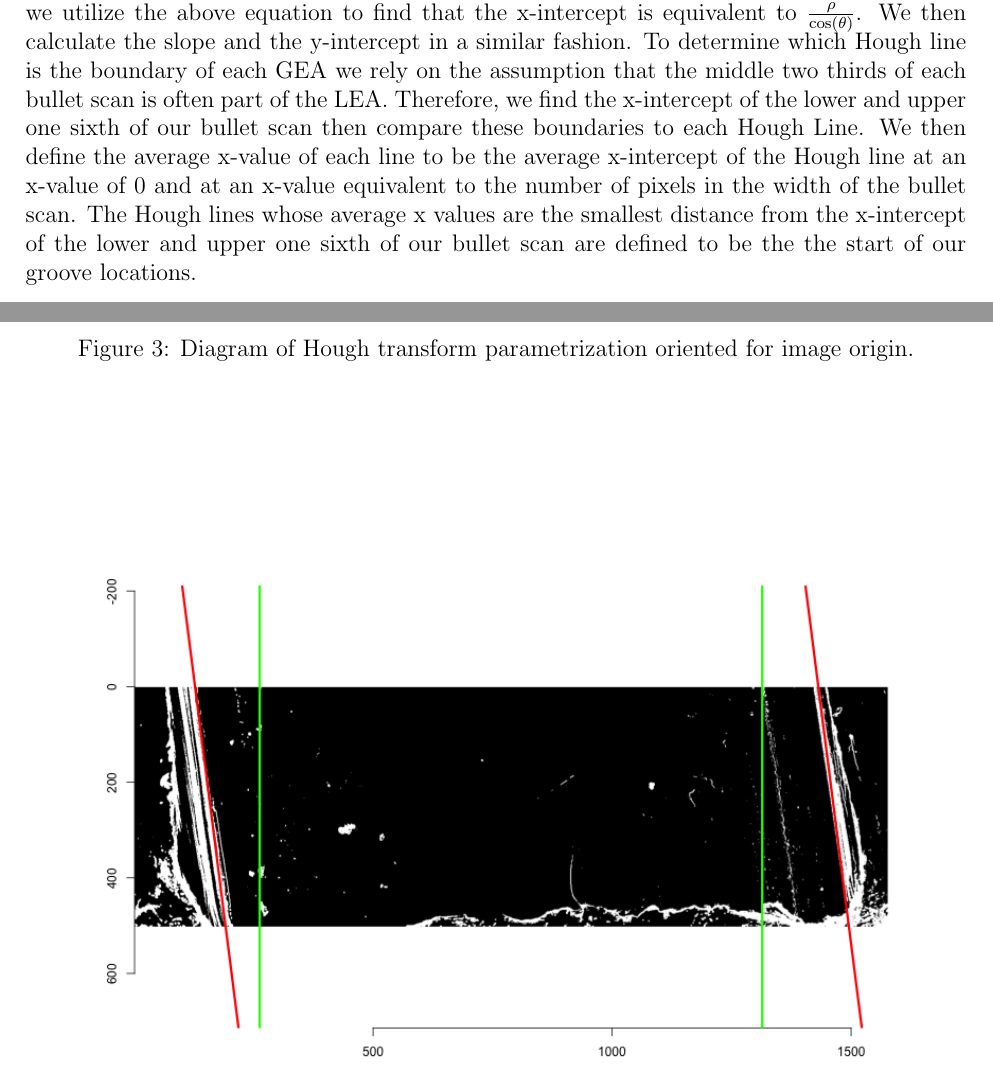
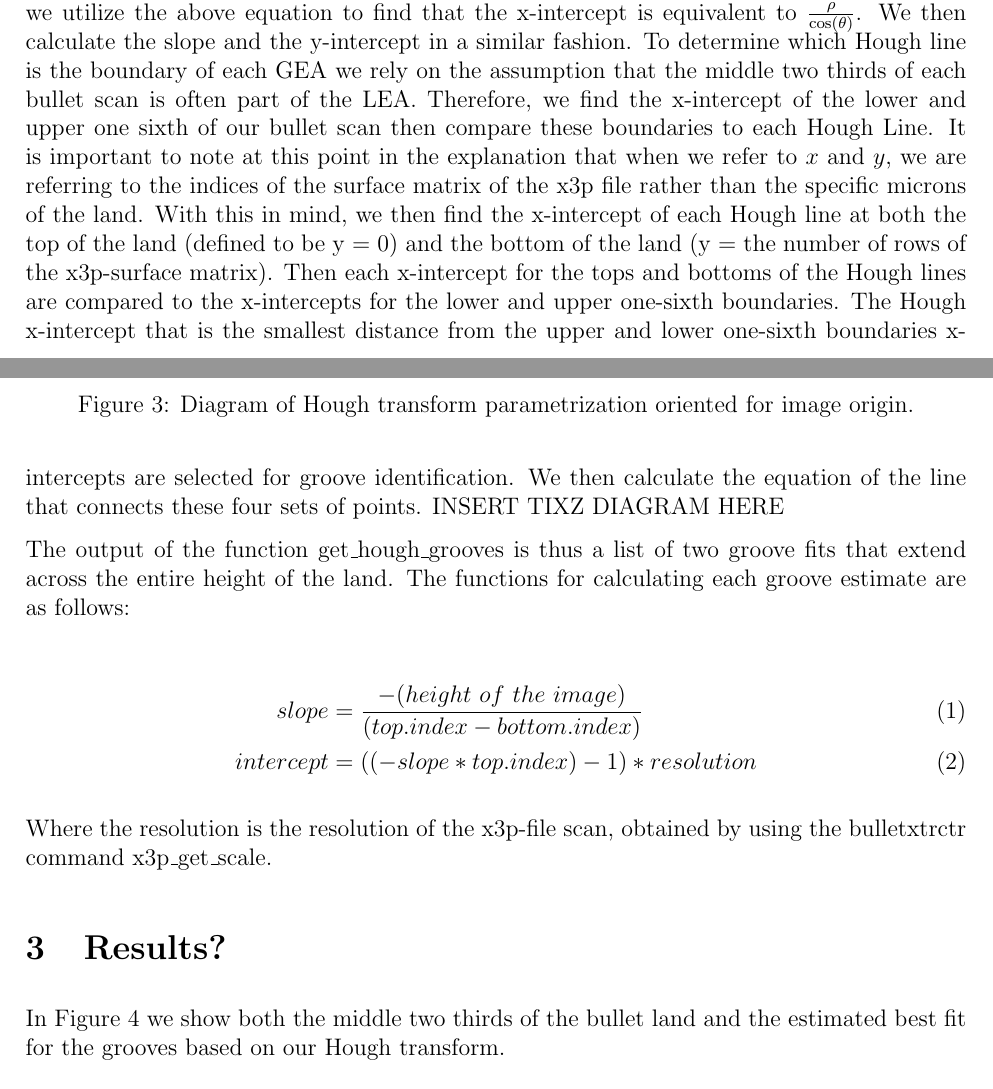
Before and after one commit to c-roiger/HoughGroovesPaper, a LaTeX document (RoughDraft/RoughDraft.tex): two parts of pages 2 and 3 of 3 before the commit and two parts of pages 2 and 3 of 4 after it, joined at a grey line, cut so that both start at the same text. Compiled offline with pdfLaTeX; a LaTeX package or settings file that is missing is left out.

Commit message:
slightly updated hough grooves paper

```diff
--- a/RoughDraft/RoughDraft.tex
+++ b/RoughDraft/RoughDraft.tex
@@ -108,7 +108,19 @@ Where $\rho$ represents the length of the normalized vector between the detected
   \label{fig: parametrization}
 \end{figure}
 
-We note that when $\theta$ is equal to 0, the x-intercept is given by $\rho$ however when $\theta$ is not 0 we utilize the above equation to find that the x-intercept is equivalent to $\frac{\rho}{\cos(\theta)}$. We then calculate the slope and the y-intercept in a similar fashion. To determine which Hough line is the boundary of each GEA we rely on the assumption that the middle two thirds of each bullet scan is often part of the LEA. Therefore, we find the x-intercept of the lower and upper one sixth of our bullet scan then compare these boundaries to each Hough Line. We then define the average x-value of each line to be the average x-intercept of the Hough line at an x-value of 0 and at an x-value equivalent to the number of pixels in the width of the bullet scan. The Hough lines whose average x values are the smallest distance from the x-intercept of the lower and upper one sixth of our bullet scan are defined to be the the start of our groove locations.
+We note that when $\theta$ is equal to 0, the x-intercept is given by $\rho$ however when $\theta$ is not 0 we utilize the above equation to find that the x-intercept is equivalent to $\frac{\rho}{\cos(\theta)}$. We then calculate the slope and the y-intercept in a similar fashion. To determine which Hough line is the boundary of each GEA we rely on the assumption that the middle two thirds of each bullet scan is often part of the LEA. Therefore, we find the x-intercept of the lower and upper one sixth of our bullet scan then compare these boundaries to each Hough Line. It is important to note at this point in the explanation that when we refer to $x$ and $y$, we are referring to the indices of the surface matrix of the x3p file rather than the specific microns of the land. With this in mind, we then find the x-intercept of each Hough line at both the top of the land (defined to be y = 0) and the bottom of the land (y = the number of rows of the x3p-surface matrix). Then each x-intercept for the tops and bottoms of the Hough lines are compared to the x-intercepts for the lower and upper one-sixth boundaries. The Hough x-intercept that is the smallest distance from the upper and lower one-sixth boundaries x-intercepts are selected for groove identification. We then calculate the equation of the line that connects these four sets of points. INSERT TIXZ DIAGRAM HERE
+
+The output of the function get\textunderscore hough\textunderscore grooves is thus a list of two groove fits that extend across the entire height of the land. The functions for calculating each groove estimate are as follows:
+
+\begin{align}
+slope &= \frac{-(height \ of \ the \ image)}{(top.index - bottom.index)} \\
+intercept &= ((- slope * top.index) - 1 ) * resolution
+\end{align}
+
+Where the resolution is the resolution of the x3p-file scan, obtained by using the bulletxtrctr command x3p\textunderscore get\textunderscore scale.
+\section{Results?}
+
+In Figure \ref{fig: bestfit1} we show both the middle two thirds of the bullet land and the estimated best fit for the grooves based on our Hough transform.
 
 \begin{figure}[!ht]
   \centering
@@ -118,3 +130,5 @@ We note that when $\theta$ is equal to 0, the x-intercept is given by $\rho$ how
 \end{figure}
 
+
+
 \end{document}
```
Also changed, not shown: RoughDraft/RoughDraft-concordance.tex (+1 -1 lines), RoughDraft/RoughDraft.pdf, images/Hamby252_Bullet1_Land3_Canny_Edge.png, images/Hamby252_Bullet1_Land3_Strong_edge.png, images/Houston_BarrelF_Bullet1_BestFit_All_Lands.png (added), RoughDraft/RoughDraft.tex (2 more changed lines), 6 other files.
